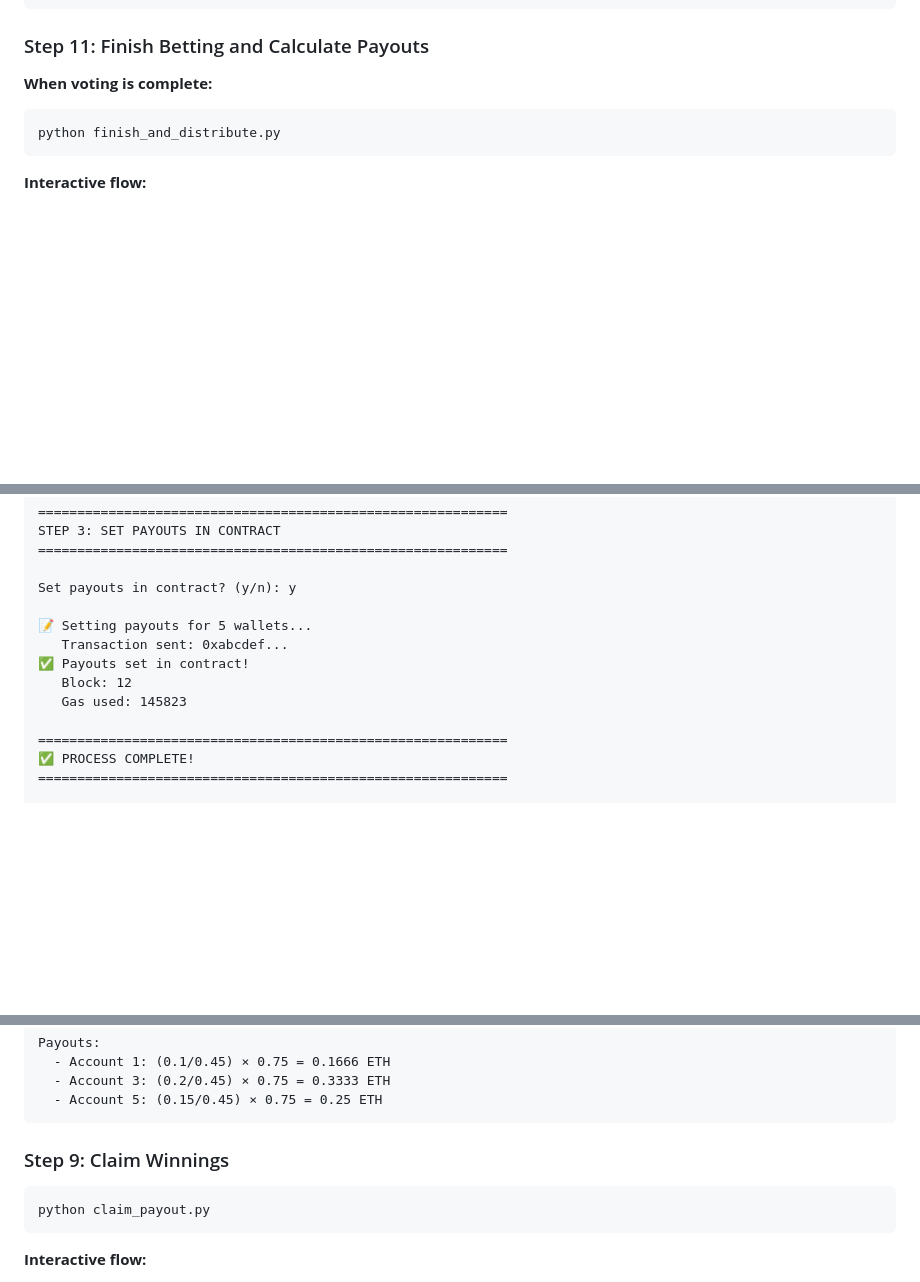
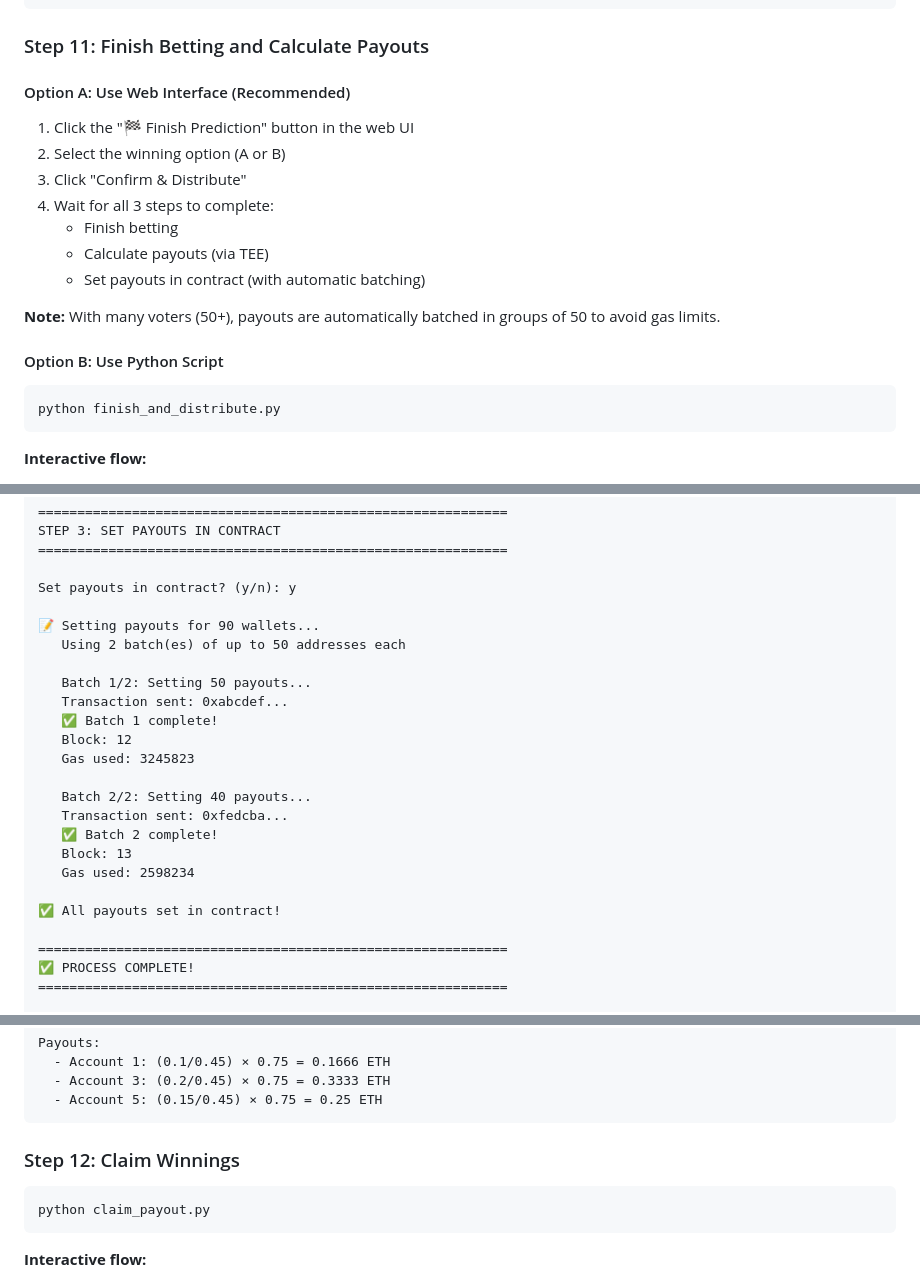
Before and after one commit to k3rn3lpanicc/ccc-demo, a Markdown page: README.md, 3 parts joined by grey strips. Drawn GitHub-style; blank space fills up the shorter version.

Commit message:
Update README with payout batching and UI instructions
Added detailed instructions for finishing predictions using the web interface, including payout batching for large numbers of voters. Updated example output to reflect batched payouts and clarified the step for claiming winnings.

````diff
--- a/README.md
+++ b/README.md
@@ -480,7 +480,19 @@ B_HIGH_BET_PROBABILITY = 0.7  # 70% of B voters bet high
 
 ### Step 11: Finish Betting and Calculate Payouts
 
-**When voting is complete:**
+#### Option A: Use Web Interface (Recommended)
+
+1. Click the "🏁 Finish Prediction" button in the web UI
+2. Select the winning option (A or B)
+3. Click "Confirm & Distribute"
+4. Wait for all 3 steps to complete:
+   - Finish betting
+   - Calculate payouts (via TEE)
+   - Set payouts in contract (with automatic batching)
+
+**Note:** With many voters (50+), payouts are automatically batched in groups of 50 to avoid gas limits.
+
+#### Option B: Use Python Script
 
 ```bash
 python finish_and_distribute.py
@@ -535,11 +547,22 @@ STEP 3: SET PAYOUTS IN CONTRACT
 
 Set payouts in contract? (y/n): y
 
-📝 Setting payouts for 5 wallets...
+📝 Setting payouts for 90 wallets...
+   Using 2 batch(es) of up to 50 addresses each
+
+   Batch 1/2: Setting 50 payouts...
    Transaction sent: 0xabcdef...
-✅ Payouts set in contract!
+   ✅ Batch 1 complete!
    Block: 12
-   Gas used: 145823
+   Gas used: 3245823
+
+   Batch 2/2: Setting 40 payouts...
+   Transaction sent: 0xfedcba...
+   ✅ Batch 2 complete!
+   Block: 13
+   Gas used: 2598234
+
+✅ All payouts set in contract!
 
 ============================================================
 ✅ PROCESS COMPLETE!
@@ -576,7 +599,7 @@ Payouts:
   - Account 5: (0.15/0.45) × 0.75 = 0.25 ETH
 ```
 
-### Step 9: Claim Winnings
+### Step 12: Claim Winnings
 
 ```bash
 python claim_payout.py
````
